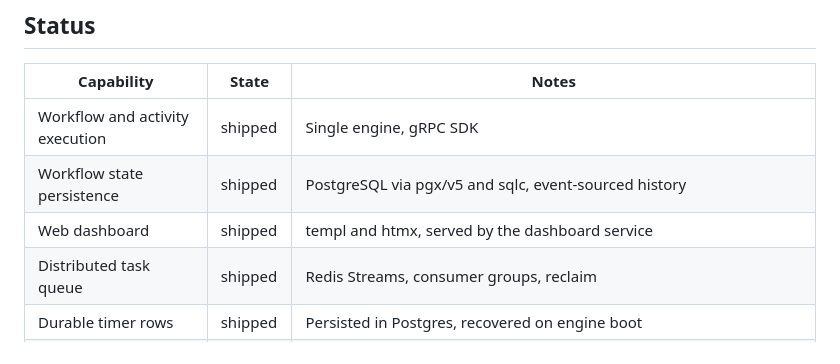
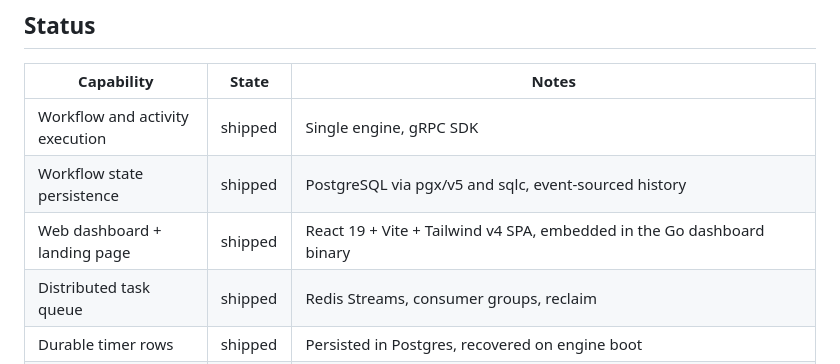
Before and after one commit to edaywalid/sched, a Markdown page: README.md, the part around the change. Drawn GitHub-style.

```diff
--- a/README.md
+++ b/README.md
@@ -10,7 +10,7 @@ Currently shipping toward production-grade per the
 | ------------------------------------- | -------- | ------------------------------------------------------- |
 | Workflow and activity execution       | shipped  | Single engine, gRPC SDK                                 |
 | Workflow state persistence            | shipped  | PostgreSQL via pgx/v5 and sqlc, event-sourced history   |
-| Web dashboard                         | shipped  | templ and htmx, served by the dashboard service         |
+| Web dashboard + landing page          | shipped  | React 19 + Vite + Tailwind v4 SPA, embedded in the Go dashboard binary |
 | Distributed task queue                | shipped  | Redis Streams, consumer groups, reclaim                 |
 | Durable timer rows                    | shipped  | Persisted in Postgres, recovered on engine boot         |
 | Activity retries (exponential)        | shipped  | `RetryPolicy.BackoffFor` plus durable retry timers      |
```
Also changed, not shown: CHANGELOG.md (+34 -0 lines).
